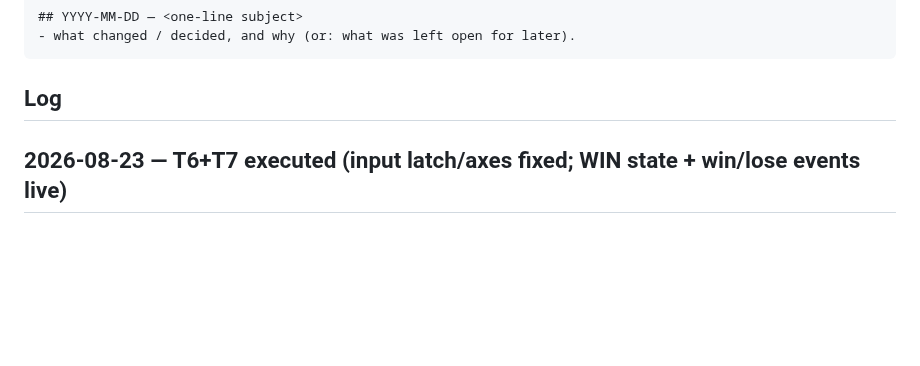
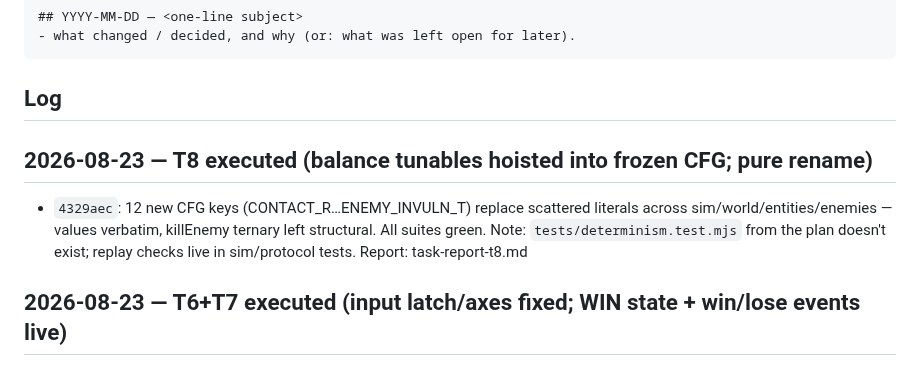
Before and after one commit to HMarzban/fusegrid, a Markdown page: MEMORY.md, the part around the change. GitHub-like rendering; blank space fills up the shorter version.

Commit message:
docs(memory): log T8 execution (balance constants into frozen CFG)

````diff
--- a/MEMORY.md
+++ b/MEMORY.md
@@ -15,6 +15,12 @@ append an entry when it makes a non-trivial change.
 ```
 
 ## Log
+
+## 2026-08-23 — T8 executed (balance tunables hoisted into frozen CFG; pure rename)
+- `4329aec`: 12 new CFG keys (CONTACT_R…ENEMY_INVULN_T) replace scattered literals across
+  sim/world/entities/enemies — values verbatim, killEnemy ternary left structural. All
+  suites green. Note: `tests/determinism.test.mjs` from the plan doesn't exist; replay
+  checks live in sim/protocol tests. Report: task-report-t8.md
 
 ## 2026-08-23 — T6+T7 executed (input latch/axes fixed; WIN state + win/lose events live)
 - `4caea59`: pointer down/up split (_onFireDown/_onFireUp) + setIntent sign fix (routed
````
